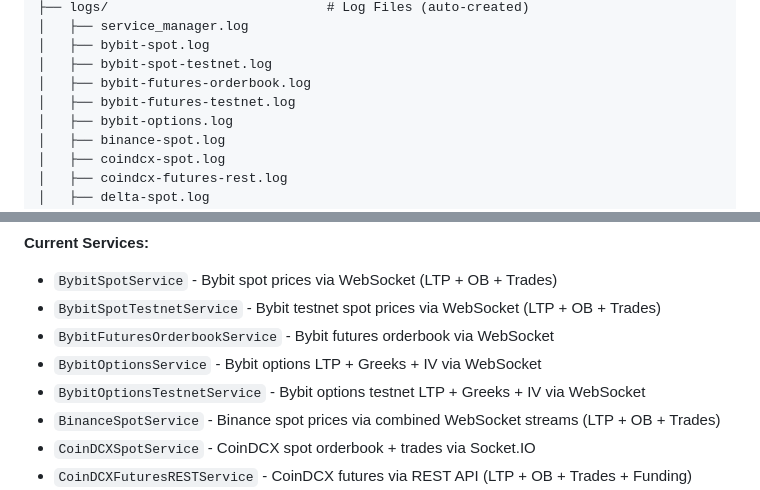
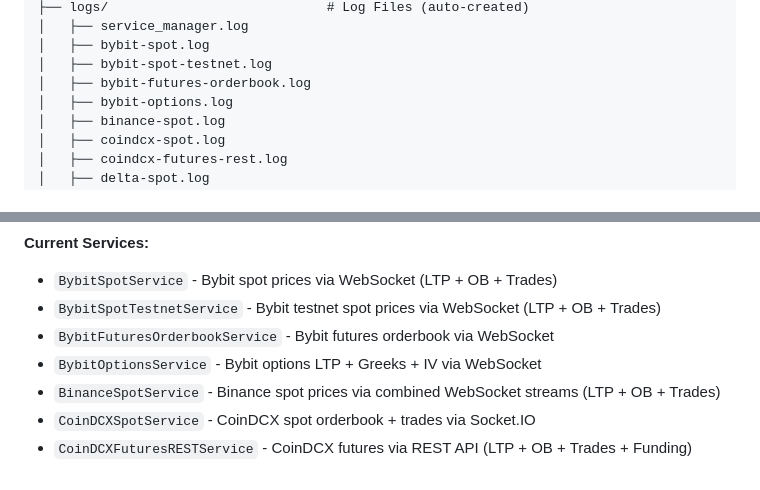
Before and after one commit to anujsainicse/crypto_price_ltp, a Markdown page: PROJECT_STRUCTURE.md, 2 parts joined by grey strips. Drawn GitHub-style.

```diff
--- a/PROJECT_STRUCTURE.md
+++ b/PROJECT_STRUCTURE.md
@@ -80,7 +80,6 @@ price_ltp/
 │   ├── bybit-spot.log
 │   ├── bybit-spot-testnet.log
 │   ├── bybit-futures-orderbook.log
-│   ├── bybit-futures-testnet.log
 │   ├── bybit-options.log
 │   ├── binance-spot.log
 │   ├── coindcx-spot.log
@@ -146,7 +145,6 @@ Each exchange has its own directory with independent services.
 - `BybitSpotTestnetService` - Bybit testnet spot prices via WebSocket (LTP + OB + Trades)
 - `BybitFuturesOrderbookService` - Bybit futures orderbook via WebSocket
 - `BybitOptionsService` - Bybit options LTP + Greeks + IV via WebSocket
-- `BybitOptionsTestnetService` - Bybit options testnet LTP + Greeks + IV via WebSocket
 - `BinanceSpotService` - Binance spot prices via combined WebSocket streams (LTP + OB + Trades)
 - `CoinDCXSpotService` - CoinDCX spot orderbook + trades via Socket.IO
 - `CoinDCXFuturesRESTService` - CoinDCX futures via REST API (LTP + OB + Trades + Funding)
```
Also changed, not shown: STARTUP_GUIDE.md (+0 -2 lines).
